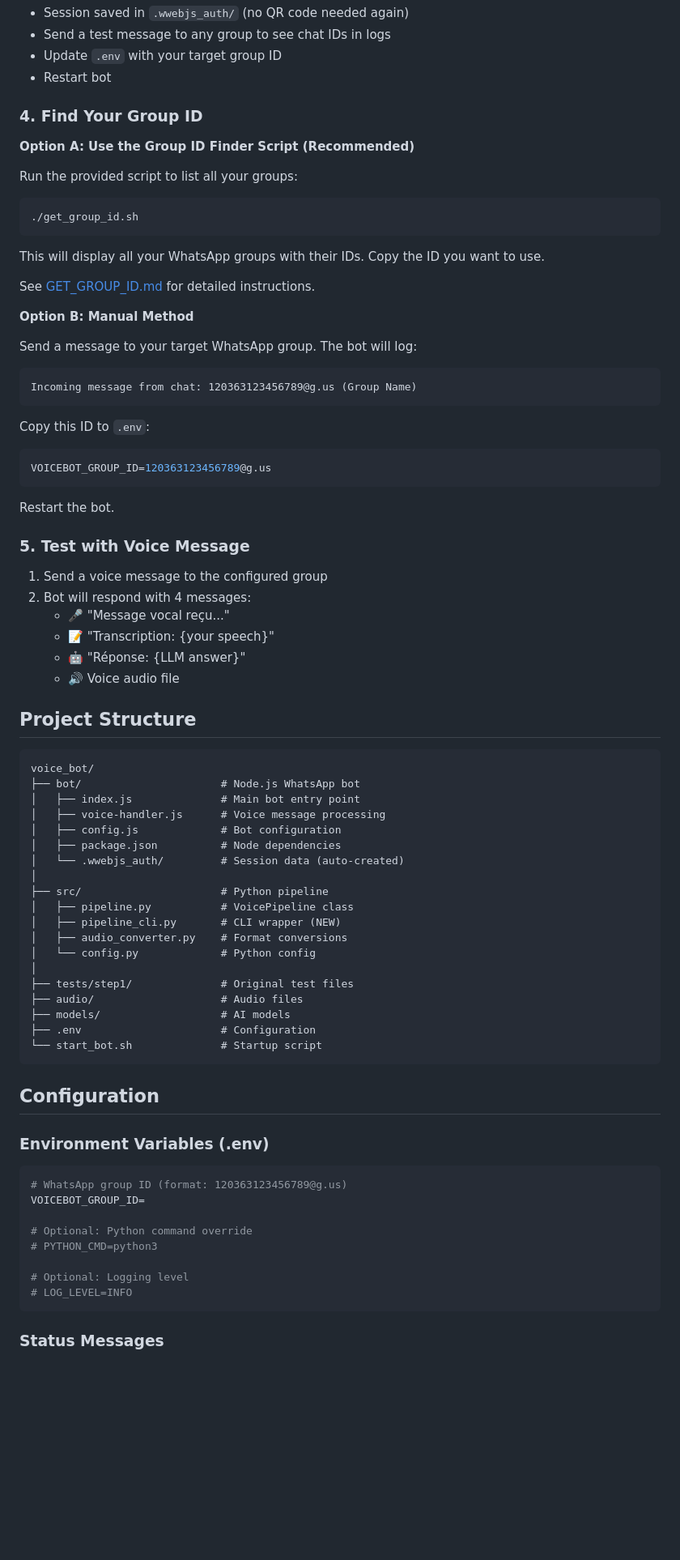
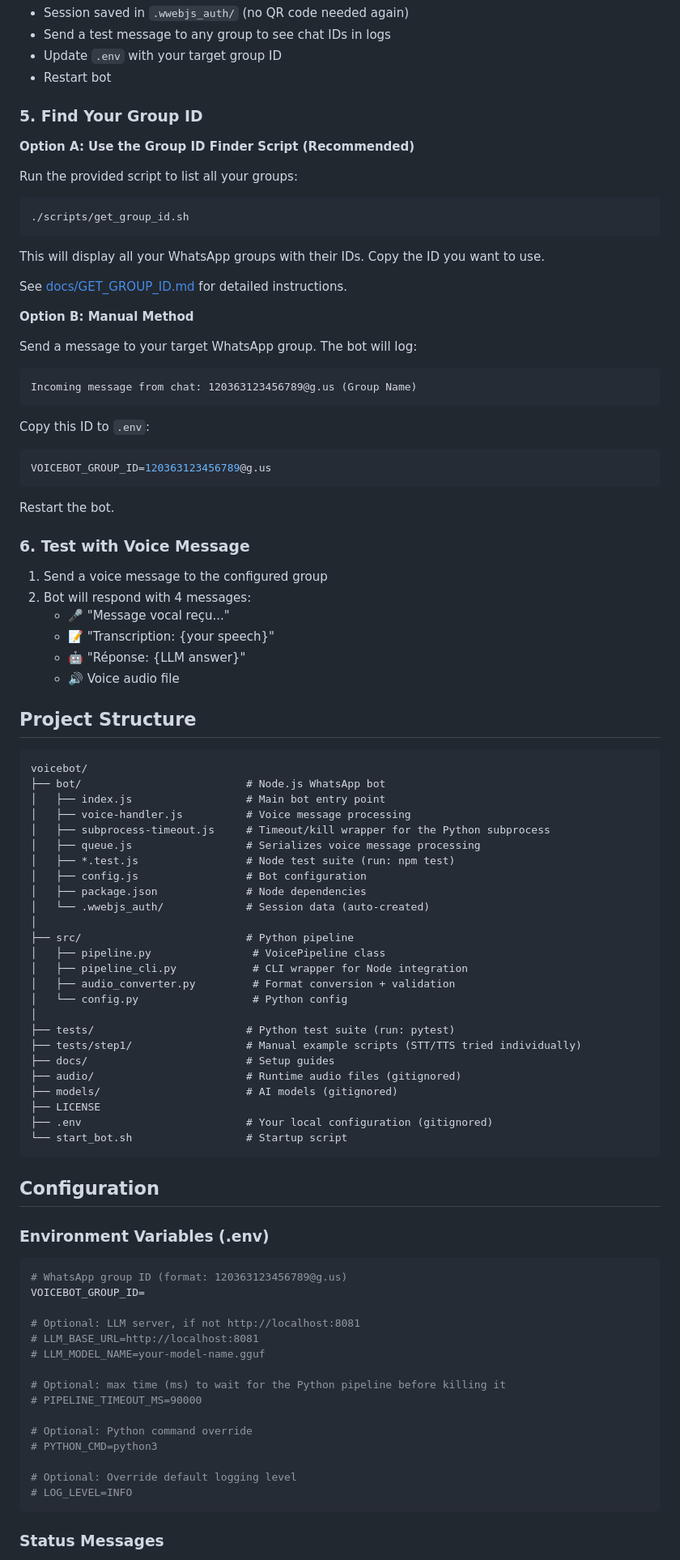
Before and after one commit to alx/voicebot, a Markdown page: README.md, the part around one of its changes. Shown at 81% size. Rendered like a GitHub page; blank space fills up the shorter version.

Commit message:
docs: rewrite README for public release (env config, Piper setup, ToS note, limitations)

````diff
--- a/README.md
+++ b/README.md
@@ -91,18 +110,18 @@ nano .env
 - Update `.env` with your target group ID
 - Restart bot
 
-### 4. Find Your Group ID
+### 5. Find Your Group ID
 
 **Option A: Use the Group ID Finder Script (Recommended)**
 
 Run the provided script to list all your groups:
 ```bash
-./get_group_id.sh
+./scripts/get_group_id.sh
 ```
 
 This will display all your WhatsApp groups with their IDs. Copy the ID you want to use.
 
-See [GET_GROUP_ID.md](GET_GROUP_ID.md) for detailed instructions.
+See [docs/GET_GROUP_ID.md](docs/GET_GROUP_ID.md) for detailed instructions.
 
 **Option B: Manual Method**
 
@@ -118,7 +137,7 @@ VOICEBOT_GROUP_ID=120363123456789@g.us
 
 Restart the bot.
 
-### 5. Test with Voice Message
+### 6. Test with Voice Message
 
 1. Send a voice message to the configured group
 2. Bot will respond with 4 messages:
@@ -130,25 +149,31 @@ Restart the bot.
 ## Project Structure
 
 ```
-voice_bot/
-├── bot/                      # Node.js WhatsApp bot
-│   ├── index.js              # Main bot entry point
-│   ├── voice-handler.js      # Voice message processing
-│   ├── config.js             # Bot configuration
-│   ├── package.json          # Node dependencies
-│   └── .wwebjs_auth/         # Session data (auto-created)
+voicebot/
+├── bot/                          # Node.js WhatsApp bot
+│   ├── index.js                  # Main bot entry point
+│   ├── voice-handler.js          # Voice message processing
+│   ├── subprocess-timeout.js     # Timeout/kill wrapper for the Python subprocess
+│   ├── queue.js                  # Serializes voice message processing
+│   ├── *.test.js                 # Node test suite (run: npm test)
+│   ├── config.js                 # Bot configuration
+│   ├── package.json              # Node dependencies
+│   └── .wwebjs_auth/             # Session data (auto-created)
 │
-├── src/                      # Python pipeline
-│   ├── pipeline.py           # VoicePipeline class
-│   ├── pipeline_cli.py       # CLI wrapper (NEW)
-│   ├── audio_converter.py    # Format conversions
-│   └── config.py             # Python config
+├── src/                          # Python pipeline
+│   ├── pipeline.py                # VoicePipeline class
+│   ├── pipeline_cli.py            # CLI wrapper for Node integration
+│   ├── audio_converter.py         # Format conversion + validation
+│   └── config.py                  # Python config
 │
-├── tests/step1/              # Original test files
-├── audio/                    # Audio files
-├── models/                   # AI models
-├── .env                      # Configuration
-└── start_bot.sh              # Startup script
+├── tests/                        # Python test suite (run: pytest)
+├── tests/step1/                  # Manual example scripts (STT/TTS tried individually)
+├── docs/                         # Setup guides
+├── audio/                        # Runtime audio files (gitignored)
+├── models/                       # AI models (gitignored)
+├── LICENSE
+├── .env                          # Your local configuration (gitignored)
+└── start_bot.sh                  # Startup script
 ```
 
 ## Configuration
@@ -159,10 +184,17 @@ voice_bot/
 # WhatsApp group ID (format: 120363123456789@g.us)
 VOICEBOT_GROUP_ID=
 
+# Optional: LLM server, if not http://localhost:8081
+# LLM_BASE_URL=http://localhost:8081
+# LLM_MODEL_NAME=your-model-name.gguf
+
+# Optional: max time (ms) to wait for the Python pipeline before killing it
+# PIPELINE_TIMEOUT_MS=90000
+
 # Optional: Python command override
 # PYTHON_CMD=python3
 
-# Optional: Logging level
+# Optional: Override default logging level
 # LOG_LEVEL=INFO
 ```
 
````
Also changed, not shown: other parts of README.md (+67 -68 lines).
